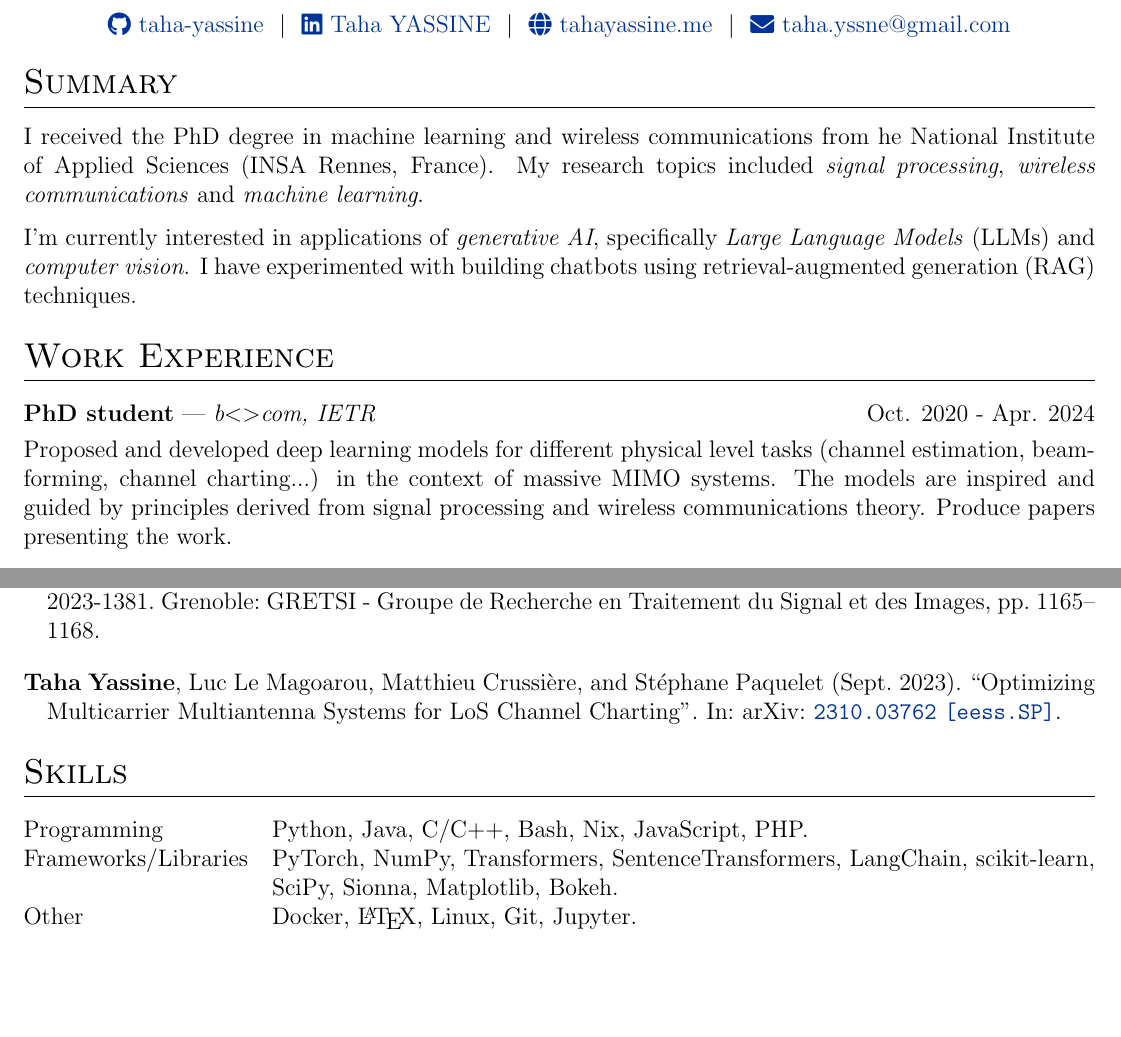
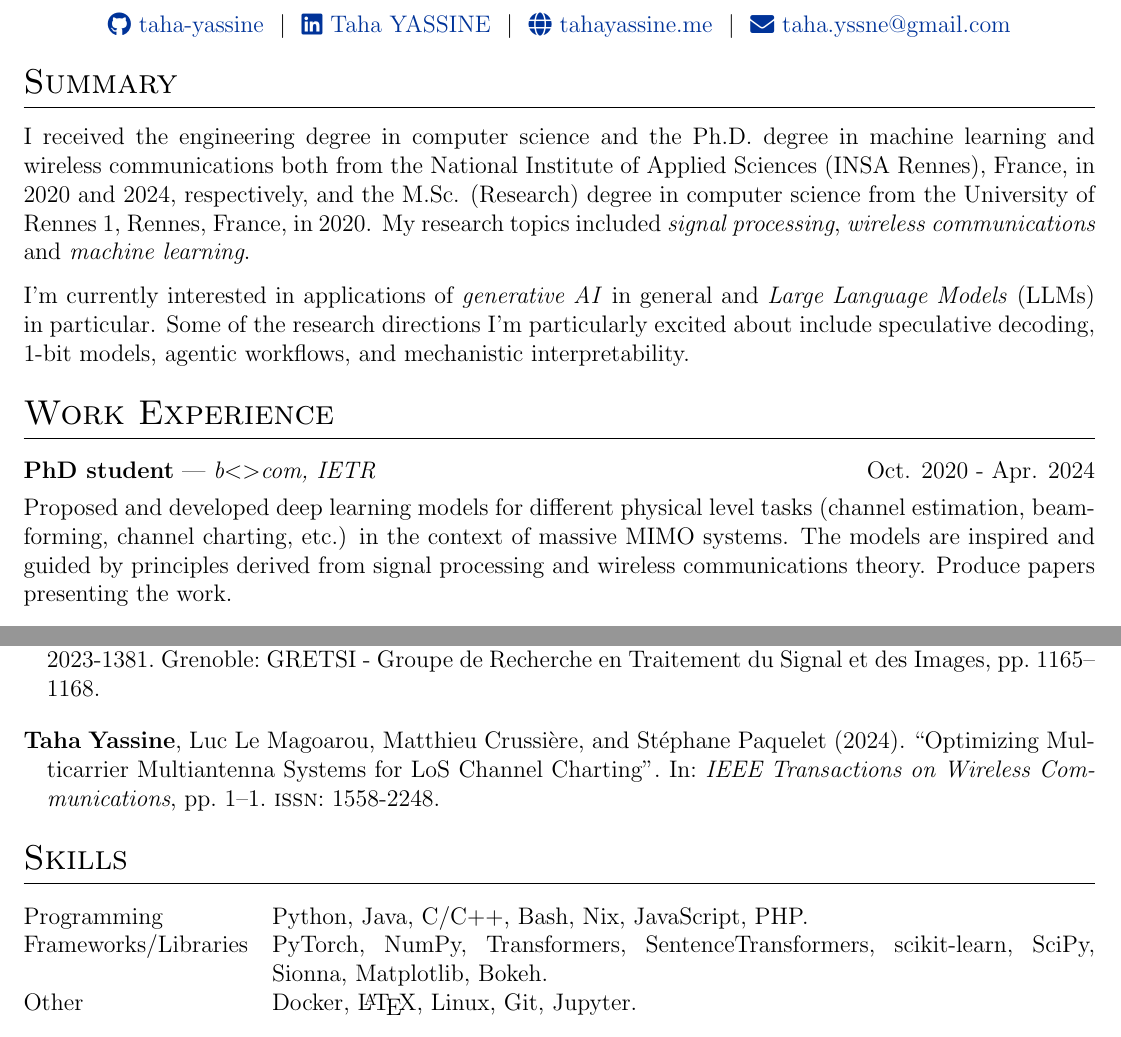
Before and after one commit to taha-yassine/resume, a LaTeX CV (resume.tex, which reads citations.bib): two parts of pages 1 and 2 of 2, joined at a grey line, cut so that both start at the same text. Compiled offline with pdfLaTeX.

Commit message:
Update resume

```diff
--- a/citations.bib
+++ b/citations.bib
@@ -128 +124,0 @@
-  year          = {2023},
@@ -133 +124,0 @@
-  doi           = {10.48550/ARXIV.2310.03762},
@@ -137 +124,0 @@
-  primaryclass  = {eess.SP},
--- a/resume.tex
+++ b/resume.tex
@@ -132,17 +132,16 @@
 
 %Interests/ Keywords/ Summary
 \section{Summary}
-I received the PhD degree in machine learning and wireless communications from he National Institute of Applied Sciences (INSA Rennes, France). My research topics included \emph{signal processing}, \emph{wireless communications} and \emph{machine learning}.
+I received the engineering degree in computer science and the Ph.D. degree in machine learning and wireless communications both from the National Institute of Applied Sciences (INSA Rennes), France, in 2020 and 2024, respectively, and the M.Sc. (Research) degree in computer science from the University of Rennes 1, Rennes, France, in 2020. My research topics included \emph{signal processing}, \emph{wireless communications} and \emph{machine learning}.
 
-I'm currently interested in applications of \emph{generative AI}, specifically \emph{Large Language Models} (LLMs) and \emph{computer vision}. I have experimented with building chatbots using retrieval-augmented generation (RAG) techniques.
-% I'm particularly interested in applying deep learning techniques to the PHY layer of wireless systems.
+I'm currently interested in applications of \emph{generative AI} in general and \emph{Large Language Models} (LLMs) in particular. Some of the research directions I'm particularly excited about include speculative decoding, 1-bit models, agentic workflows, and mechanistic interpretability.
 
 %Experience
 \section{Work Experience}
 
 \begin{tabularx}{\linewidth}{ @{}l r@{} }
 \textbf{PhD student} | \textit{b$〈〉$com, IETR} & \hfill Oct. 2020 - Apr. 2024 \\[3.75pt]
-\multicolumn{2}{@{}X@{}}{Proposed and developed deep learning models for different physical level tasks (channel estimation, beamforming, channel charting...) in the context of massive MIMO systems. The models are inspired and guided by principles derived from signal processing and wireless communications theory. Produce papers presenting the work.}  \\
+\multicolumn{2}{@{}X@{}}{Proposed and developed deep learning models for different physical level tasks (channel estimation, beamforming, channel charting, etc.) in the context of massive MIMO systems. The models are inspired and guided by principles derived from signal processing and wireless communications theory. Produce papers presenting the work.}  \\
 \end{tabularx}
 
 \begin{tabularx}{\linewidth}{ @{}l r@{} }
@@ -189,7 +188,7 @@ Developed a deep learning model for channel estimation in the context of massive
 \section{Skills}
 \begin{tabularx}{\linewidth}{@{}l X@{}}
 Programming &  \normalsize{Python, Java, C/C++, Bash, Nix, JavaScript, PHP.}\\
-Frameworks/Libraries &  \normalsize{PyTorch, NumPy, Transformers, SentenceTransformers, LangChain, scikit-learn, SciPy, Sionna, Matplotlib, Bokeh.}\\
+Frameworks/Libraries &  \normalsize{PyTorch, NumPy, Transformers, SentenceTransformers, scikit-learn, SciPy, Sionna, Matplotlib, Bokeh.}\\
 Other &  \normalsize{Docker, \LaTeX, Linux, Git, Jupyter.}
 \end{tabularx}
 
```
Also changed, not shown: resume.pdf, citations.bib (21 more changed lines).
